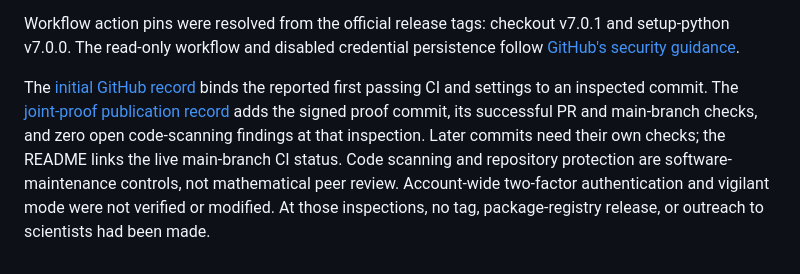
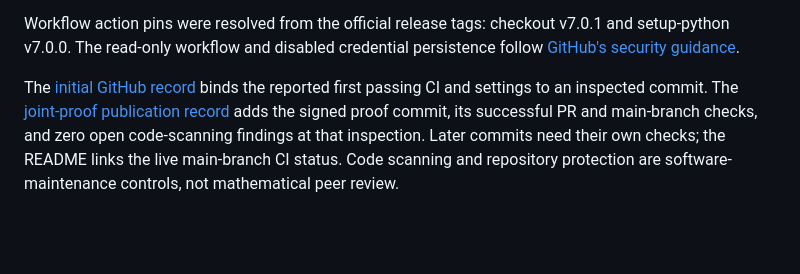
Before and after one commit to thequantumfalcon/homometric-photon-counts, a Markdown page: docs/repository-readiness.md, the part around the change. Rendered like a GitHub page; blank space fills up the shorter version.

```diff
--- a/docs/repository-readiness.md
+++ b/docs/repository-readiness.md
@@ -24,4 +24,4 @@ Badges and publication claims must correspond to their verified scope and record
 
 Workflow action pins were resolved from the official release tags: checkout v7.0.1 and setup-python v7.0.0. The read-only workflow and disabled credential persistence follow [GitHub's security guidance](https://docs.github.com/en/actions/reference/security/secure-use).
 
-The [initial GitHub record](validation/github_initial.json) binds the reported first passing CI and settings to an inspected commit. The [joint-proof publication record](validation/github_joint.json) adds the signed proof commit, its successful PR and main-branch checks, and zero open code-scanning findings at that inspection. Later commits need their own checks; the README links the live main-branch CI status. Code scanning and repository protection are software-maintenance controls, not mathematical peer review. Account-wide two-factor authentication and vigilant mode were not verified or modified. At those inspections, no tag, package-registry release, or outreach to scientists had been made.
+The [initial GitHub record](validation/github_initial.json) binds the reported first passing CI and settings to an inspected commit. The [joint-proof publication record](validation/github_joint.json) adds the signed proof commit, its successful PR and main-branch checks, and zero open code-scanning findings at that inspection. Later commits need their own checks; the README links the live main-branch CI status. Code scanning and repository protection are software-maintenance controls, not mathematical peer review.
```
Also changed, not shown: CHANGELOG.md (+1 -0 lines), docs/verification-tools.md (+3 -18 lines).
